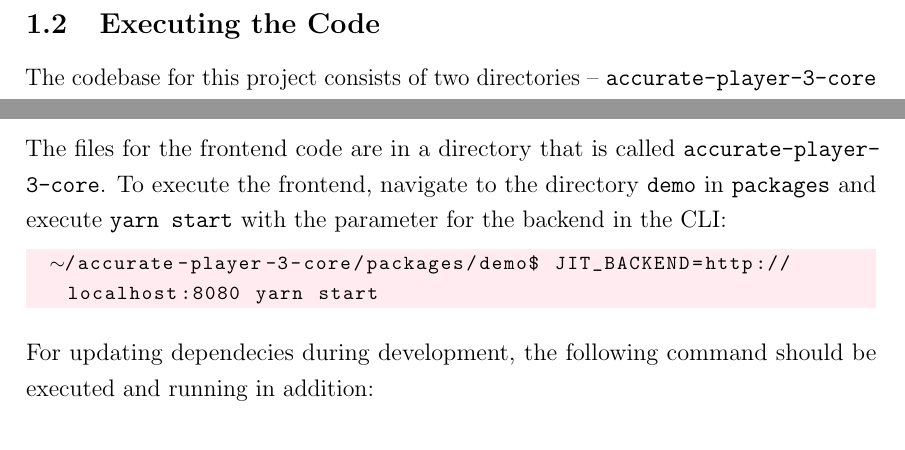
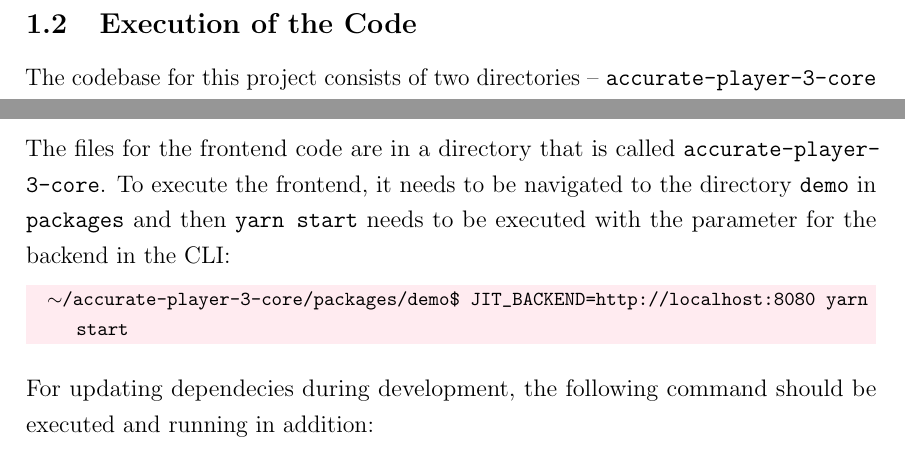
Before and after one commit to Pina-Cola/MasterThesis, a LaTeX document (subfiles/SystemRequirements.tex): two parts of page 2 of 2, joined at a grey line, cut so that both start at the same text. Compiled offline with pdfLaTeX.

Commit message:
reading through thesis: execution of the code

```diff
--- a/subfiles/SystemRequirements.tex
+++ b/subfiles/SystemRequirements.tex
@@ -147,19 +147,19 @@ Furthermore, the system adheres to standard security practices.
 
 % \newpage
 %-------------------------------------------------------------------------------------------------------
-\subsection{Executing the Code} \label{subsection:runninghtecode}
+\subsection{Execution of the Code} \label{subsection:runninghtecode}
 % Discuss the technologies and tools chosen for the implementation.
 
 The codebase for this project consists of two directories -- \texttt{accurate-player-3-core} and \texttt{jit-webrtc}. The system's architecture is described in Section~\ref{section:designandimplementation}. Additionally, the READMEs of the two main components of the system can be seen in Appendix~\ref{appendix:readme}.
 
 
-The files for the frontend code are in a directory that is called \texttt{accurate-player-3-core}. To execute the frontend, navigate to the directory \texttt{demo} in \texttt{packages} and execute \texttt{yarn start} with the parameter for the backend in the CLI:
-\begin{lstlisting}[language=bash, numbers=none]
+The files for the frontend code are in a directory that is called \texttt{accurate-player-3-core}. To execute the frontend, it needs to be navigated to the directory \texttt{demo} in \texttt{packages} and then \texttt{yarn start} needs to be executed with the parameter for the backend in the CLI:
+\begin{lstlisting}[language=bash, numbers=none, columns=fullflexible]
 	~/accurate-player-3-core/packages/demo$ JIT_BACKEND=http://localhost:8080 yarn start
 \end{lstlisting}
 
 For updating dependecies during development, the following command should be executed and running in addition:
-\begin{lstlisting}[language=bash, numbers=none]
+\begin{lstlisting}[language=bash, numbers=none, columns=fullflexible]
 	~/accurate-player-3-core/packages/jit$ yarn start
 \end{lstlisting}
 
```
Also changed, not shown: subfiles/SystemRequirements.tex (2 more changed lines).
